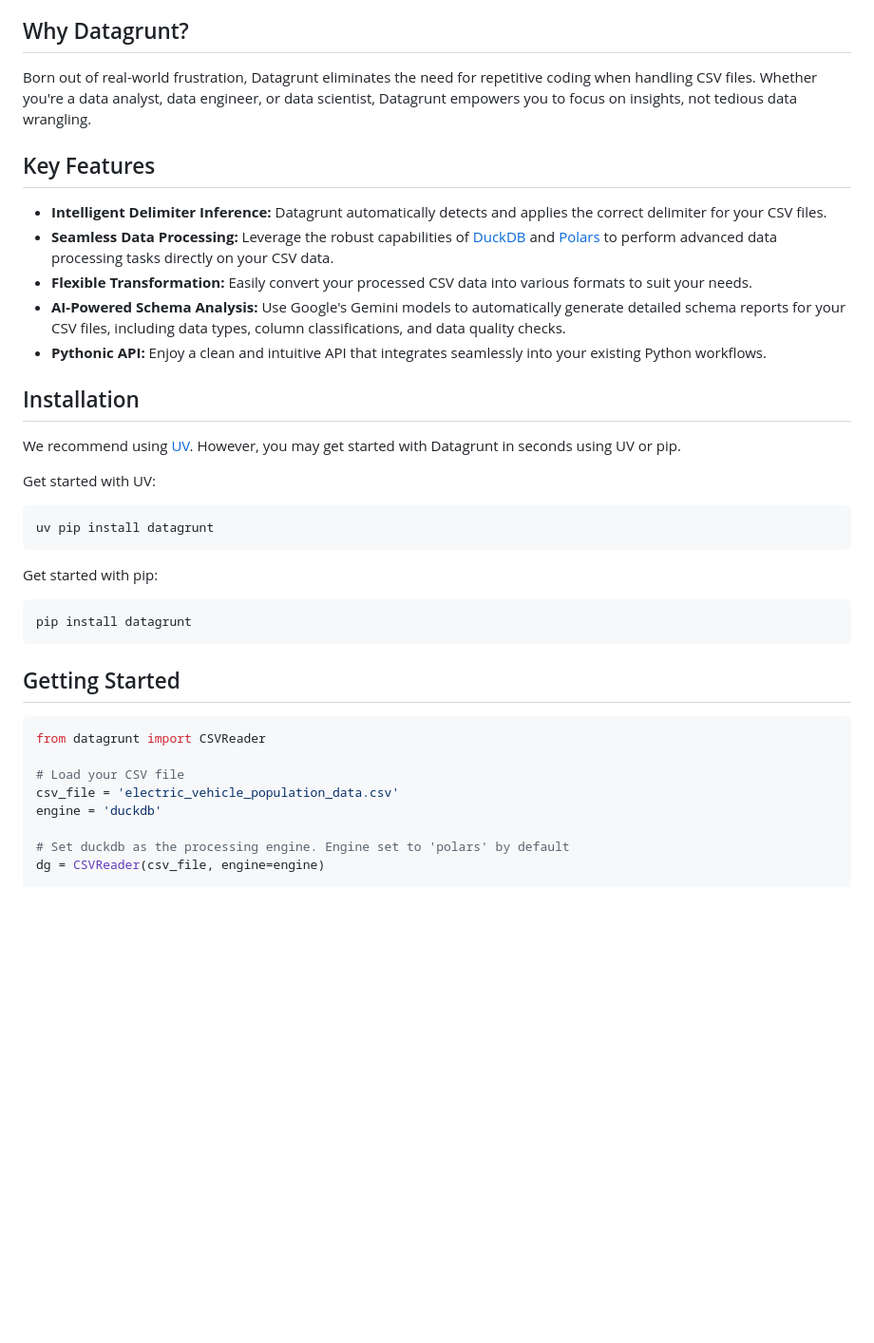
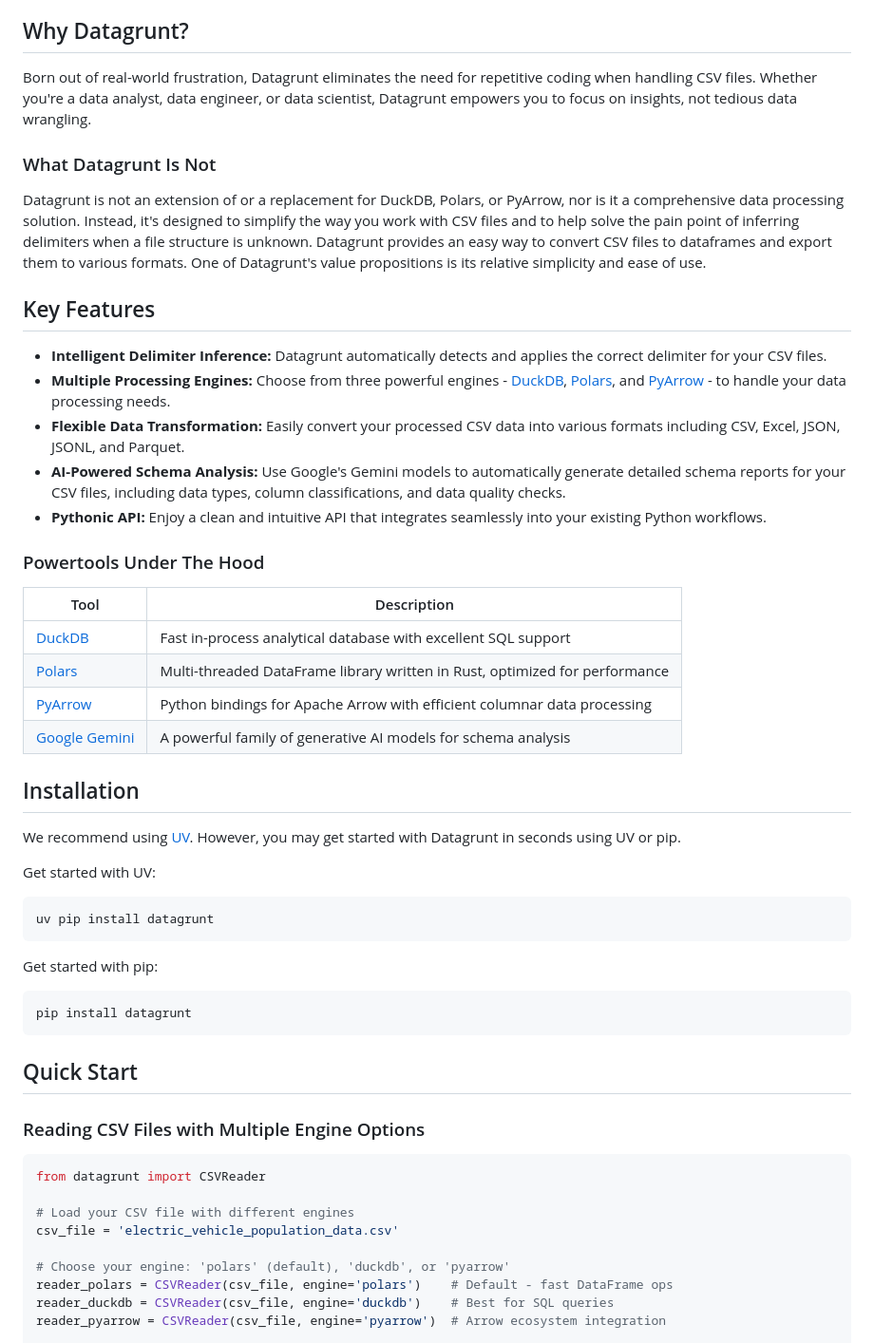
Before and after one commit to pmgraham/datagrunt, a Markdown page: README.md, the part around one of its changes. Shown at 95% size. Drawn GitHub-style; blank space fills up the shorter version.

````diff
--- a/README.md
+++ b/README.md
@@ -6,15 +6,27 @@ Datagrunt is a Python library designed to simplify the way you work with CSV fil
 
 Born out of real-world frustration, Datagrunt eliminates the need for repetitive coding when handling CSV files. Whether you're a data analyst, data engineer, or data scientist, Datagrunt empowers you to focus on insights, not tedious data wrangling.
 
+### What Datagrunt Is Not
+Datagrunt is not an extension of or a replacement for DuckDB, Polars, or PyArrow, nor is it a comprehensive data processing solution. Instead, it's designed to simplify the way you work with CSV files and to help solve the pain point of inferring delimiters when a file structure is unknown. Datagrunt provides an easy way to convert CSV files to dataframes and export them to various formats. One of Datagrunt's value propositions is its relative simplicity and ease of use.
+
 ## Key Features
 
-- **Intelligent Delimiter Inference:**  Datagrunt automatically detects and applies the correct delimiter for your CSV files.
-- **Seamless Data Processing:** Leverage the robust capabilities of [DuckDB](https://duckdb.org) and [Polars](https://pola.rs) to perform advanced data processing tasks directly on your CSV data.
-- **Flexible Transformation:** Easily convert your processed CSV data into various formats to suit your needs.
+- **Intelligent Delimiter Inference:** Datagrunt automatically detects and applies the correct delimiter for your CSV files.
+- **Multiple Processing Engines:** Choose from three powerful engines - [DuckDB](https://duckdb.org), [Polars](https://pola.rs), and [PyArrow](https://arrow.apache.org/docs/python/) - to handle your data processing needs.
+- **Flexible Data Transformation:** Easily convert your processed CSV data into various formats including CSV, Excel, JSON, JSONL, and Parquet.
 - **AI-Powered Schema Analysis:** Use Google's Gemini models to automatically generate detailed schema reports for your CSV files, including data types, column classifications, and data quality checks.
 - **Pythonic API:** Enjoy a clean and intuitive API that integrates seamlessly into your existing Python workflows.
 
+### Powertools Under The Hood
+| Tool | Description |
+|-------------------|----------------------------|
+| [DuckDB](https://duckdb.org)| Fast in-process analytical database with excellent SQL support |
+| [Polars](https://pola.rs) | Multi-threaded DataFrame library written in Rust, optimized for performance |
+| [PyArrow](https://arrow.apache.org/docs/python/) | Python bindings for Apache Arrow with efficient columnar data processing |
+| [Google Gemini](https://deepmind.google/technologies/gemini/) | A powerful family of generative AI models for schema analysis |
+
 ## Installation
+
 We recommend using [UV](https://docs.astral.sh/uv/). However, you may get started with Datagrunt in seconds using UV or pip.
 
 Get started with UV:
@@ -29,15 +41,18 @@ Get started with pip:
 pip install datagrunt
 ```
 
-## Getting Started
+## Quick Start
+
+### Reading CSV Files with Multiple Engine Options
 
 ```python
 from datagrunt import CSVReader
 
-# Load your CSV file
+# Load your CSV file with different engines
 csv_file = 'electric_vehicle_population_data.csv'
-engine = 'duckdb'
 
-# Set duckdb as the processing engine. Engine set to 'polars' by default
-dg = CSVReader(csv_file, engine=engine)
+# Choose your engine: 'polars' (default), 'duckdb', or 'pyarrow'
+reader_polars = CSVReader(csv_file, engine='polars')    # Default - fast DataFrame ops
+reader_duckdb = CSVReader(csv_file, engine='duckdb')    # Best for SQL queries
+reader_pyarrow = CSVReader(csv_file, engine='pyarrow')  # Arrow ecosystem integration
 
````
Also changed, not shown: other parts of README.md (+78 -55 lines).
